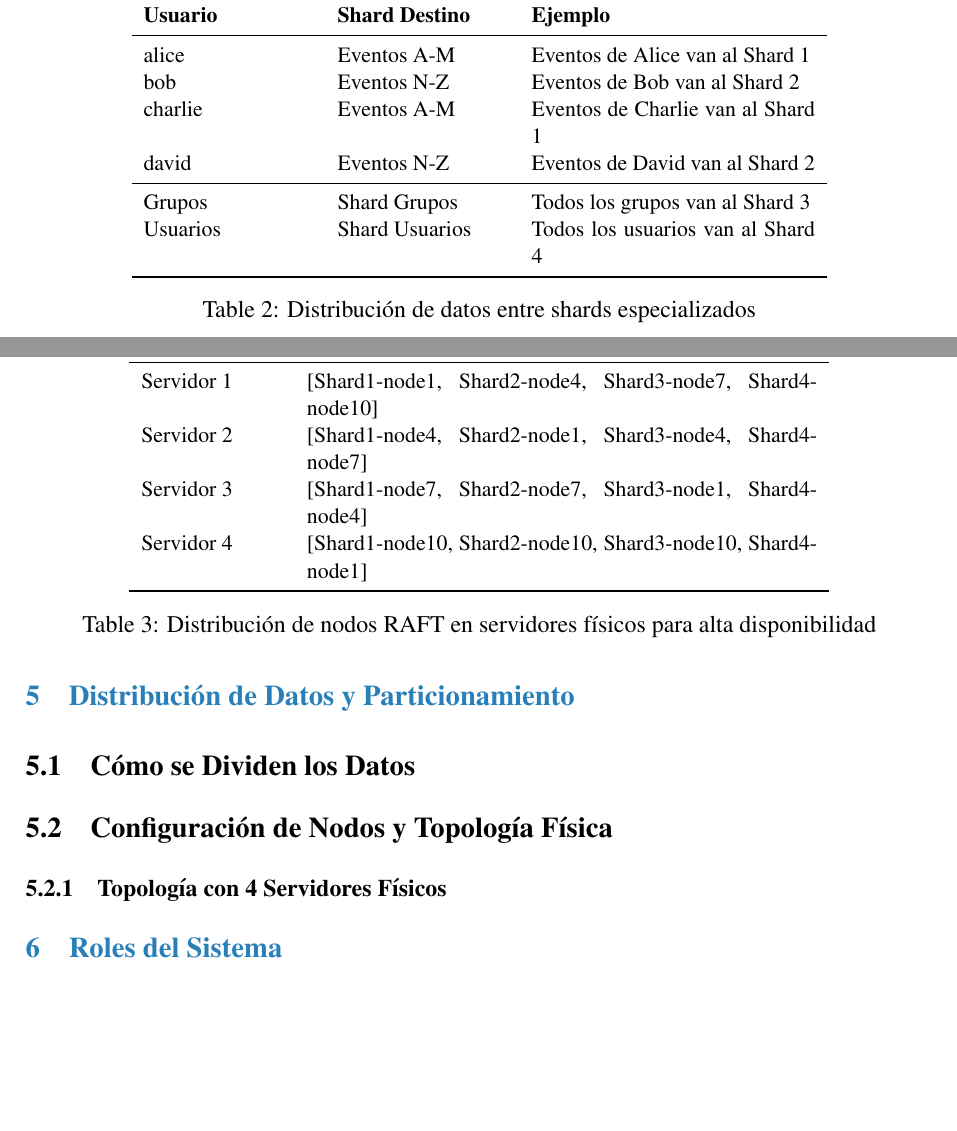
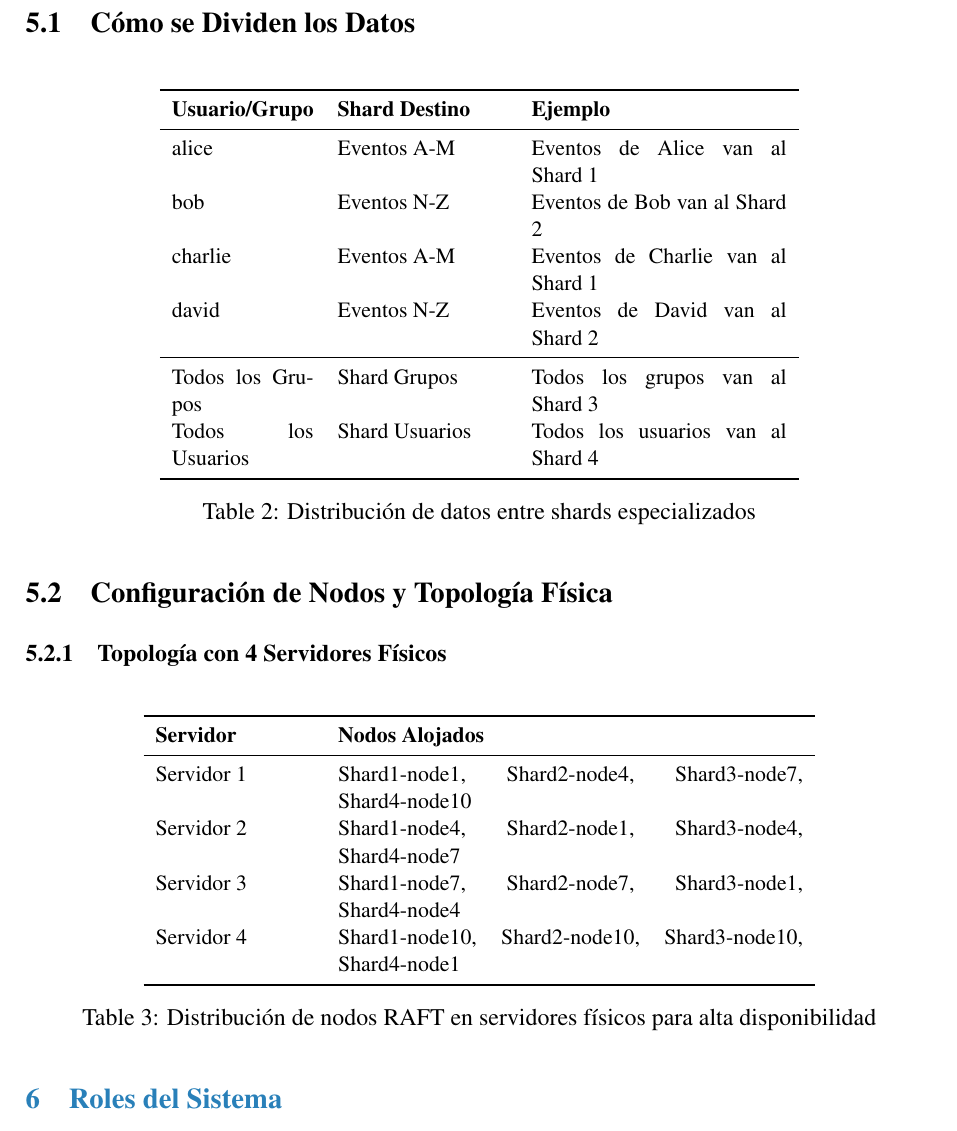
Before and after one commit to Melforsy03/Agenda--Sistema-Distribuido, a LaTeX paper (informe /informe.tex): two parts of pages 7 and 8 of 10 before the commit and part of page 8 of 10 after it, the two joined at a grey line, cut so that both start at the same text, the shorter picture padded with empty space. Compiled offline with pdfLaTeX.

Commit message:
informe mejorado

```diff
--- a/informe /informe.tex
+++ b/informe /informe.tex
@@ -31,8 +31,8 @@
 {\color{primary}\normalfont\large\bfseries}{\thesection}{1em}{}
 
 % Título
-\title{\textbf{Informe del Sistema Distribuido: Arquitectura RAFT con Sharding y WebSockets}}
-\author{Equipo RAFT}
+\title{\textbf{Informe de Agenda Distribuido: Arquitectura RAFT con Sharding y WebSockets}}
+
 \date{\today}
 
 \begin{document}
@@ -296,20 +296,20 @@ Cuando el nodo líder recibe una operación:
 
 \subsection{Cómo se Dividen los Datos}
 
-\begin{table}[htbp]
+\begin{table}[H]
 \centering
 \small
-\begin{tabular}{p{3cm} p{3cm} p{5cm}}
+\begin{tabular}{p{2.5cm} p{3cm} p{4.5cm}}
 \toprule
-\textbf{Usuario} & \textbf{Shard Destino} & \textbf{Ejemplo} \\
+\textbf{Usuario/Grupo} & \textbf{Shard Destino} & \textbf{Ejemplo} \\
 \midrule
 alice & Eventos A-M & Eventos de Alice van al Shard 1 \\
 bob & Eventos N-Z & Eventos de Bob van al Shard 2 \\
 charlie & Eventos A-M & Eventos de Charlie van al Shard 1 \\
 david & Eventos N-Z & Eventos de David van al Shard 2 \\
 \midrule
-Grupos & Shard Grupos & Todos los grupos van al Shard 3 \\
-Usuarios & Shard Usuarios & Todos los usuarios van al Shard 4 \\
+Todos los Grupos & Shard Grupos & Todos los grupos van al Shard 3 \\
+Todos los Usuarios & Shard Usuarios & Todos los usuarios van al Shard 4 \\
 \bottomrule
 \end{tabular}
 \caption{Distribución de datos entre shards especializados}
@@ -319,17 +319,17 @@ Usuarios & Shard Usuarios & Todos los usuarios van al Shard 4 \\
 \subsection{Configuración de Nodos y Topología Física}
 
 \subsubsection{Topología con 4 Servidores Físicos}
-\begin{table}[htbp]
+\begin{table}[H]
 \centering
 \small
-\begin{tabular}{p{2.5cm} p{9cm}}
+\begin{tabular}{p{2.8cm} p{8.2cm}}
 \toprule
 \textbf{Servidor} & \textbf{Nodos Alojados} \\
 \midrule
-Servidor 1 & [Shard1-node1, Shard2-node4, Shard3-node7, Shard4-node10] \\
-Servidor 2 & [Shard1-node4, Shard2-node1, Shard3-node4, Shard4-node7] \\
-Servidor 3 & [Shard1-node7, Shard2-node7, Shard3-node1, Shard4-node4] \\
-Servidor 4 & [Shard1-node10, Shard2-node10, Shard3-node10, Shard4-node1] \\
+Servidor 1 & Shard1-node1, Shard2-node4, Shard3-node7, Shard4-node10 \\
+Servidor 2 & Shard1-node4, Shard2-node1, Shard3-node4, Shard4-node7 \\
+Servidor 3 & Shard1-node7, Shard2-node7, Shard3-node1, Shard4-node4 \\
+Servidor 4 & Shard1-node10, Shard2-node10, Shard3-node10, Shard4-node1 \\
 \bottomrule
 \end{tabular}
 \caption{Distribución de nodos RAFT en servidores físicos para alta disponibilidad}
```
Also changed, not shown: informe /informe.pdf, 4 other files.
